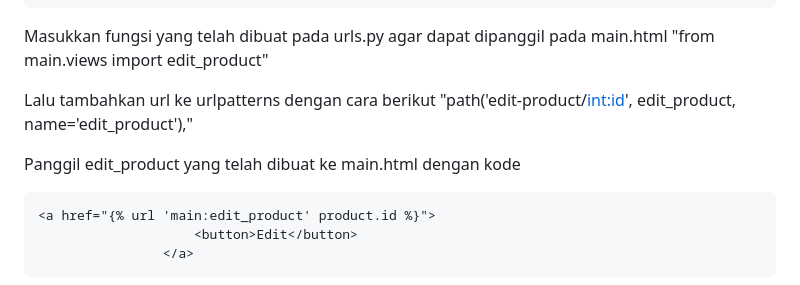
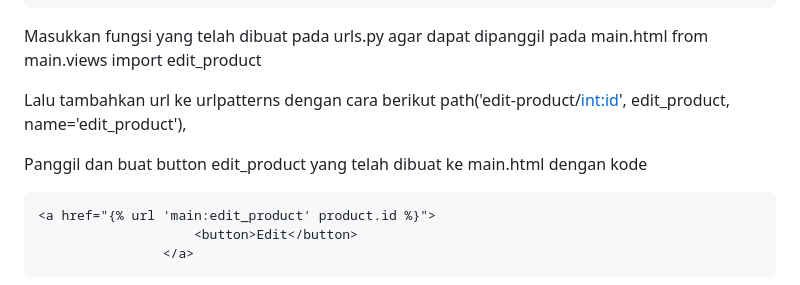
Before and after one commit to amandaoktivia14/skincare_inventory, a Markdown page: README.md, the part around the change printed below. Drawn GitHub-style.

Commit message:
progress README 5.7

```diff
--- a/README.md
+++ b/README.md
@@ -339,12 +339,12 @@ Selanjutnya membuat berkas HTML baru pada folder main/templates dengan nama edit
 
 
 Masukkan fungsi yang telah dibuat pada urls.py agar dapat dipanggil pada main.html
-    "from main.views import edit_product"
+        from main.views import edit_product
 
 Lalu tambahkan url ke urlpatterns dengan cara berikut
-    "path('edit-product/<int:id>', edit_product, name='edit_product'),"
+        path('edit-product/<int:id>', edit_product, name='edit_product'),
 
-Panggil edit_product yang telah dibuat ke main.html dengan kode
+Panggil dan buat button edit_product yang telah dibuat ke main.html dengan kode
 
     <a href="{% url 'main:edit_product' product.id %}">
                         <button>Edit</button>
```
Also changed, not shown: other parts of README.md (+2 -2 lines).
